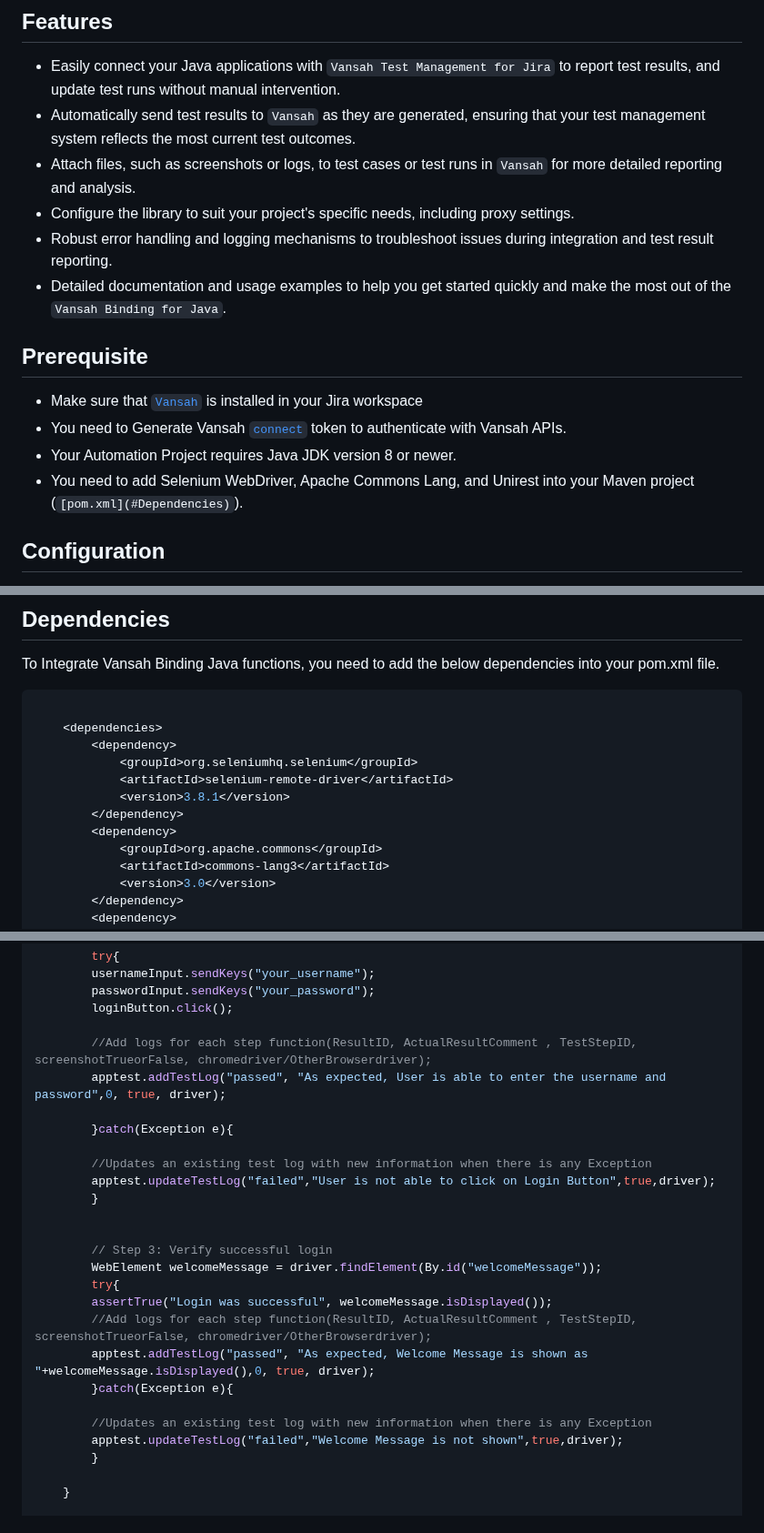
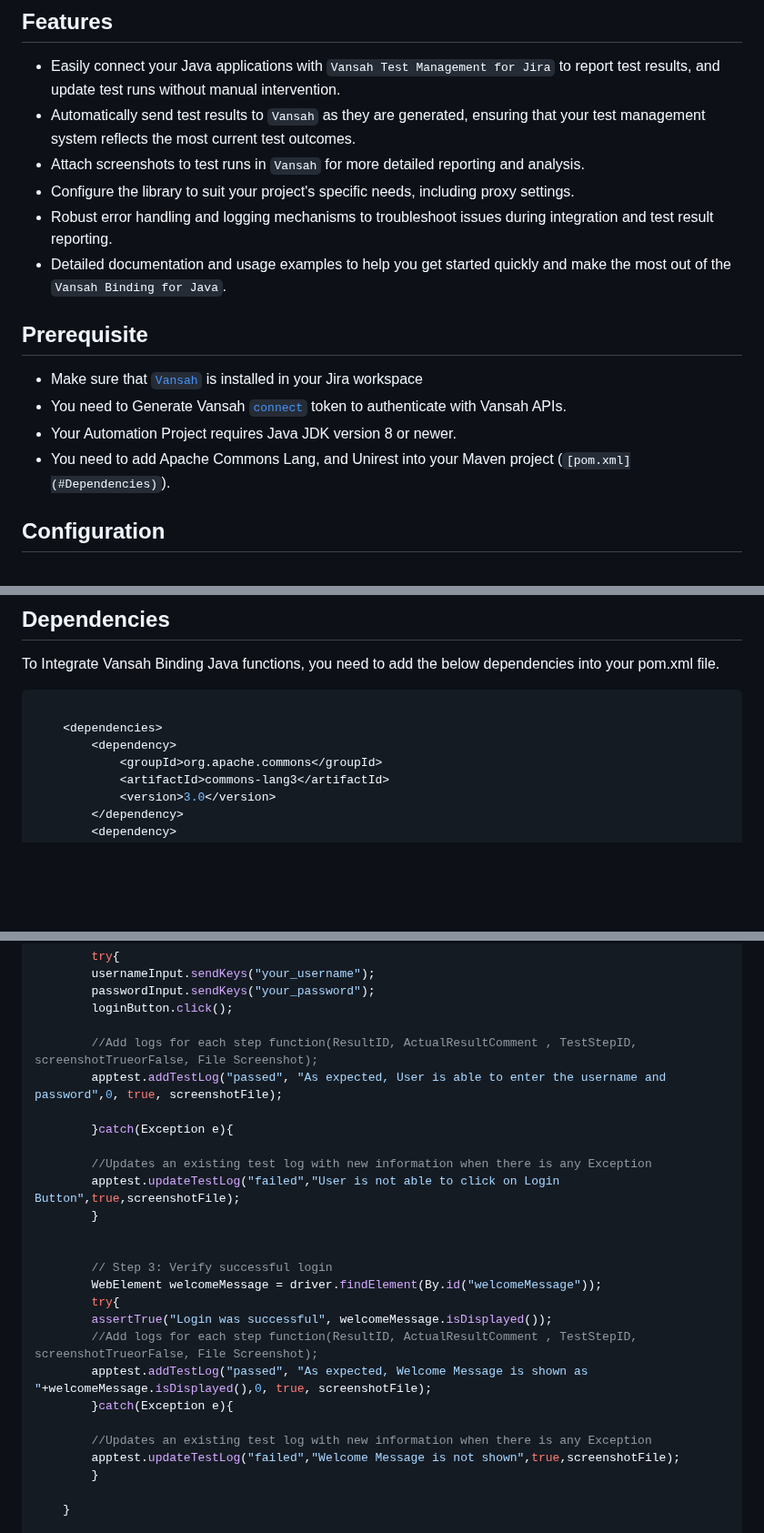
Before and after one commit to testpointcorp/Vansah-API-Binding-Java, a Markdown page: README.md, 3 parts joined by grey strips. Shown at 91% size. Rendered like a GitHub page; blank space fills up the shorter version.

```diff
--- a/README.md
+++ b/README.md
@@ -22,7 +22,7 @@
 
 - Easily connect your Java applications with `Vansah Test Management for Jira` to report test results, and update test runs without manual intervention.
 - Automatically send test results to `Vansah` as they are generated, ensuring that your test management system reflects the most current test outcomes.
-- Attach files, such as screenshots or logs, to test cases or test runs in `Vansah` for more detailed reporting and analysis.
+- Attach screenshots to test runs in `Vansah` for more detailed reporting and analysis.
 - Configure the library to suit your project's specific needs, including proxy settings.
 - Robust error handling and logging mechanisms to troubleshoot issues during integration and test result reporting.
 - Detailed documentation and usage examples to help you get started quickly and make the most out of the `Vansah Binding for Java`.
@@ -33,7 +33,7 @@
 - Make sure that [`Vansah`](https://marketplace.atlassian.com/apps/1224250/vansah-test-management-for-jira?tab=overview&hosting=cloud) is installed in your Jira workspace
 - You need to Generate Vansah [`connect`](https://docs.vansah.com/docs-base/generate-a-vansah-api-token-from-jira-cloud/) token to authenticate with Vansah APIs.
 - Your Automation Project requires Java JDK version 8 or newer.
-- You need to add Selenium WebDriver, Apache Commons Lang, and Unirest into your Maven project (`[pom.xml](#Dependencies)`).
+- You need to add Apache Commons Lang, and Unirest into your Maven project (`[pom.xml](#Dependencies)`).
 
 
 ## Configuration
@@ -82,11 +82,6 @@ To Integrate Vansah Binding Java functions, you need to add the below dependenci
 
 	<dependencies>
 		<dependency>
-			<groupId>org.seleniumhq.selenium</groupId>
-			<artifactId>selenium-remote-driver</artifactId>
-			<version>3.8.1</version>
-		</dependency>
-		<dependency>
 			<groupId>org.apache.commons</groupId>
 			<artifactId>commons-lang3</artifactId>
 			<version>3.0</version>
@@ -141,13 +138,13 @@ To Integrate Vansah Binding Java functions, you need to add the below dependenci
         passwordInput.sendKeys("your_password");
         loginButton.click();
 
-        //Add logs for each step function(ResultID, ActualResultComment , TestStepID, screenshotTrueorFalse, chromedriver/OtherBrowserdriver);
-        apptest.addTestLog("passed", "As expected, User is able to enter the username and password",0, true, driver);
+        //Add logs for each step function(ResultID, ActualResultComment , TestStepID, screenshotTrueorFalse, File Screenshot);
+        apptest.addTestLog("passed", "As expected, User is able to enter the username and password",0, true, screenshotFile);
 
         }catch(Exception e){
 
         //Updates an existing test log with new information when there is any Exception
-        apptest.updateTestLog("failed","User is not able to click on Login Button",true,driver);
+        apptest.updateTestLog("failed","User is not able to click on Login Button",true,screenshotFile);
         }
 
 
@@ -155,12 +152,12 @@ To Integrate Vansah Binding Java functions, you need to add the below dependenci
         WebElement welcomeMessage = driver.findElement(By.id("welcomeMessage"));
         try{
         assertTrue("Login was successful", welcomeMessage.isDisplayed());
-        //Add logs for each step function(ResultID, ActualResultComment , TestStepID, screenshotTrueorFalse, chromedriver/OtherBrowserdriver);
-        apptest.addTestLog("passed", "As expected, Welcome Message is shown as "+welcomeMessage.isDisplayed(),0, true, driver);
+        //Add logs for each step function(ResultID, ActualResultComment , TestStepID, screenshotTrueorFalse, File Screenshot);
+        apptest.addTestLog("passed", "As expected, Welcome Message is shown as "+welcomeMessage.isDisplayed(),0, true, screenshotFile);
         }catch(Exception e){
 
         //Updates an existing test log with new information when there is any Exception
-        apptest.updateTestLog("failed","Welcome Message is not shown",true,driver);
+        apptest.updateTestLog("failed","Welcome Message is not shown",true,screenshotFile);
         }
 
     }
```
Also changed, not shown: other parts of README.md (+8 -5 lines).
